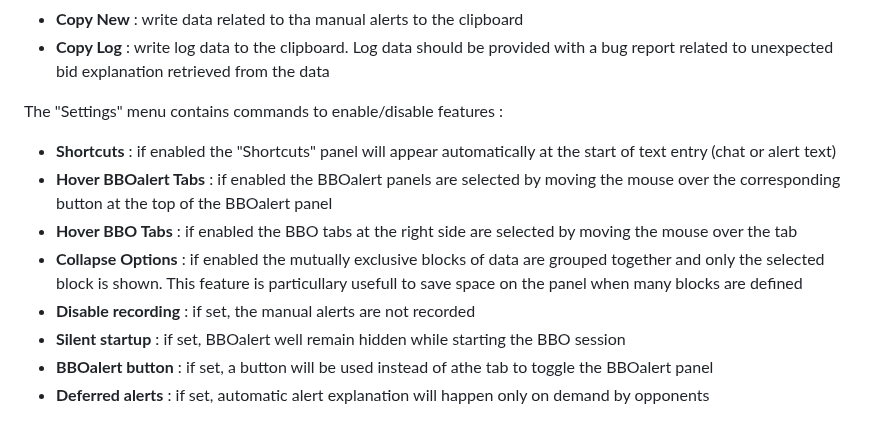
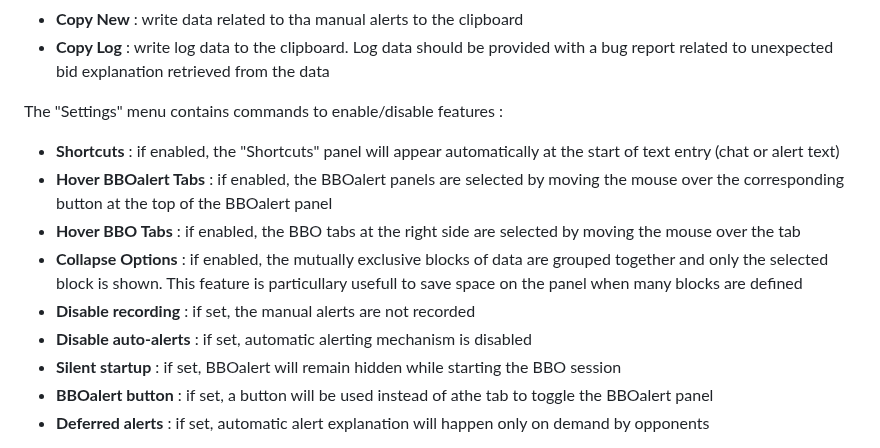
Before and after one commit to stanmaz/BBOalert, a Markdown page: README.md, the part around the change. Drawn GitHub-style.

```diff
--- a/README.md
+++ b/README.md
@@ -157,12 +157,13 @@ The "Data" menu contains commands related to the data input/output :
 
 The "Settings" menu contains commands to enable/disable features :
 
-- <b>Shortcuts</b> : if enabled the "Shortcuts" panel will appear automatically at the start of text entry (chat or alert text)
-- <b>Hover BBOalert Tabs</b> : if enabled the BBOalert panels are selected by moving the mouse over the corresponding button at the top of the BBOalert panel
-- <b>Hover BBO Tabs</b> : if enabled the BBO tabs at the right side are selected by moving the mouse over the tab
-- <b>Collapse Options</b> : if enabled the mutually exclusive blocks of data are grouped together and only the selected block is shown. This feature is particullary usefull to save space on the panel when many blocks are defined
+- <b>Shortcuts</b> : if enabled, the "Shortcuts" panel will appear automatically at the start of text entry (chat or alert text)
+- <b>Hover BBOalert Tabs</b> : if enabled, the BBOalert panels are selected by moving the mouse over the corresponding button at the top of the BBOalert panel
+- <b>Hover BBO Tabs</b> : if enabled, the BBO tabs at the right side are selected by moving the mouse over the tab
+- <b>Collapse Options</b> : if enabled, the mutually exclusive blocks of data are grouped together and only the selected block is shown. This feature is particullary usefull to save space on the panel when many blocks are defined
 - <b>Disable recording</b> : if set, the manual alerts are not recorded
-- <b>Silent startup</b> : if set, BBOalert well remain hidden while starting the BBO session
+- <b>Disable auto-alerts</b> : if set, automatic alerting mechanism is disabled
+- <b>Silent startup</b> : if set, BBOalert will remain hidden while starting the BBO session
 - <b>BBOalert button</b> : if set, a button will be used instead of athe tab to toggle the BBOalert panel
 - <b>Deferred alerts</b> : if set, automatic alert explanation will happen only on demand by opponents
 
```
